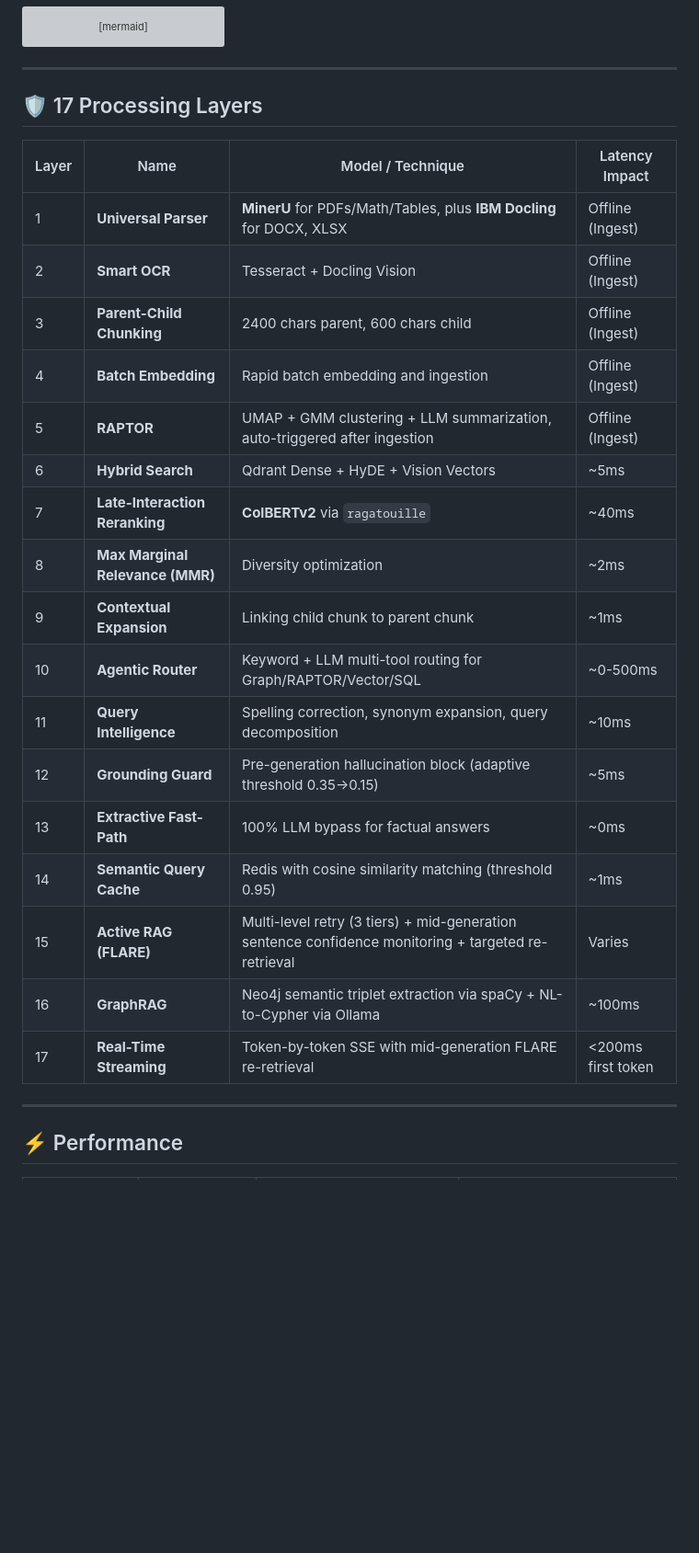
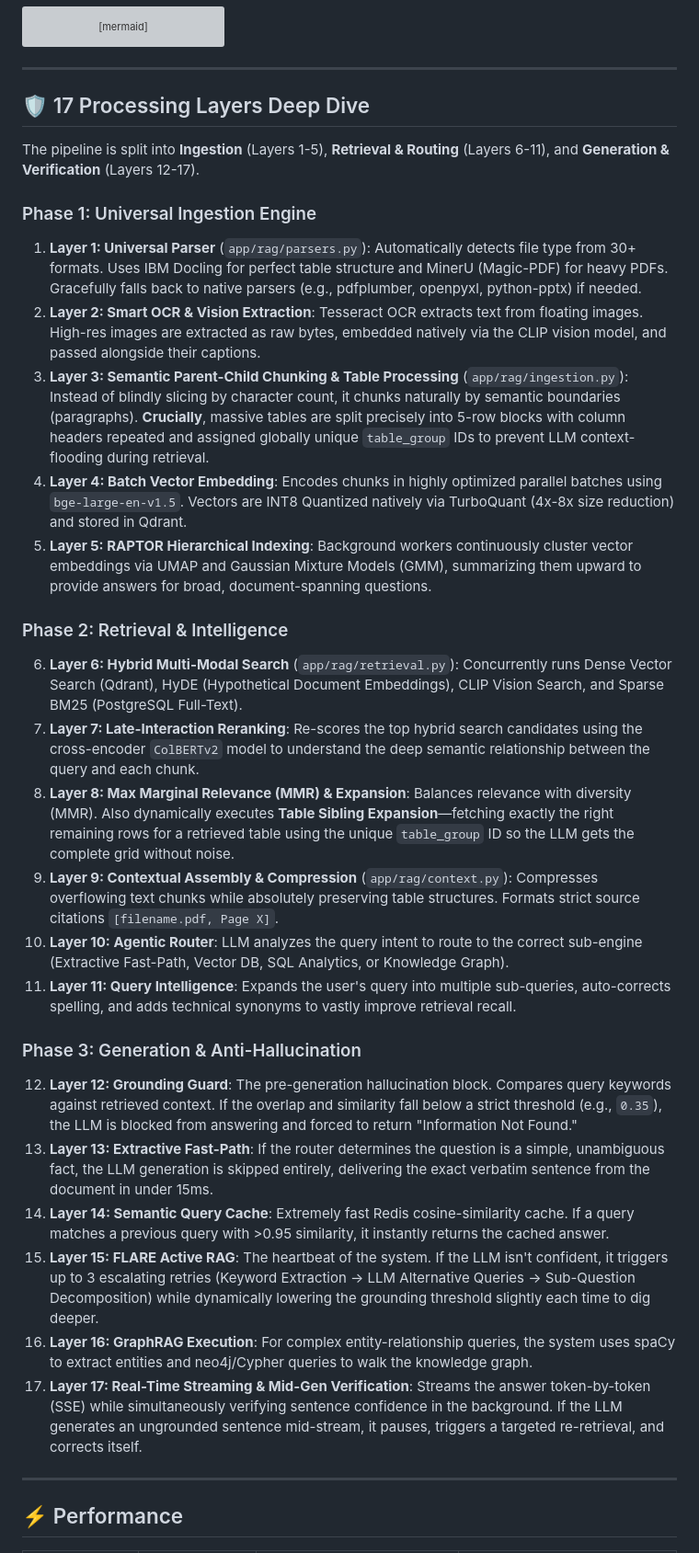
Before and after one commit to varunsrivastav1999/Retrieval-Augmented-Generation--RAG-, a Markdown page: README.md, the part around the change. Shown at 92% size. Rendered like a GitHub page; blank space fills up the shorter version; grey boxes are pictures that could not be loaded.

Commit message:
docs: Update README with detailed 17-layer deep dive explanation

```diff
--- a/README.md
+++ b/README.md
@@ -87,27 +87,32 @@ graph TD
 
 ---
 
-## 🛡️ 17 Processing Layers
+## 🛡️ 17 Processing Layers Deep Dive
 
-| Layer | Name | Model / Technique | Latency Impact |
-|-------|------|-------------------|----------------|
-| 1 | **Universal Parser** | **MinerU** for PDFs/Math/Tables, plus **IBM Docling** for DOCX, XLSX | Offline (Ingest) |
-| 2 | **Smart OCR** | Tesseract + Docling Vision | Offline (Ingest) |
-| 3 | **Parent-Child Chunking** | 2400 chars parent, 600 chars child | Offline (Ingest) |
-| 4 | **Batch Embedding** | Rapid batch embedding and ingestion | Offline (Ingest) |
-| 5 | **RAPTOR** | UMAP + GMM clustering + LLM summarization, auto-triggered after ingestion | Offline (Ingest) |
-| 6 | **Hybrid Search** | Qdrant Dense + HyDE + Vision Vectors | ~5ms |
-| 7 | **Late-Interaction Reranking** | **ColBERTv2** via `ragatouille` | ~40ms |
-| 8 | **Max Marginal Relevance (MMR)** | Diversity optimization | ~2ms |
-| 9 | **Contextual Expansion** | Linking child chunk to parent chunk | ~1ms |
-| 10 | **Agentic Router** | Keyword + LLM multi-tool routing for Graph/RAPTOR/Vector/SQL | ~0-500ms |
-| 11 | **Query Intelligence** | Spelling correction, synonym expansion, query decomposition | ~10ms |
-| 12 | **Grounding Guard** | Pre-generation hallucination block (adaptive threshold 0.35→0.15) | ~5ms |
-| 13 | **Extractive Fast-Path** | 100% LLM bypass for factual answers | ~0ms |
-| 14 | **Semantic Query Cache** | Redis with cosine similarity matching (threshold 0.95) | ~1ms |
-| 15 | **Active RAG (FLARE)** | Multi-level retry (3 tiers) + mid-generation sentence confidence monitoring + targeted re-retrieval | Varies |
-| 16 | **GraphRAG** | Neo4j semantic triplet extraction via spaCy + NL-to-Cypher via Ollama | ~100ms |
-| 17 | **Real-Time Streaming** | Token-by-token SSE with mid-generation FLARE re-retrieval | <200ms first token |
+The pipeline is split into **Ingestion** (Layers 1-5), **Retrieval & Routing** (Layers 6-11), and **Generation & Verification** (Layers 12-17).
+
+### Phase 1: Universal Ingestion Engine
+1. **Layer 1: Universal Parser** (`app/rag/parsers.py`): Automatically detects file type from 30+ formats. Uses IBM Docling for perfect table structure and MinerU (Magic-PDF) for heavy PDFs. Gracefully falls back to native parsers (e.g., pdfplumber, openpyxl, python-pptx) if needed.
+2. **Layer 2: Smart OCR & Vision Extraction**: Tesseract OCR extracts text from floating images. High-res images are extracted as raw bytes, embedded natively via the CLIP vision model, and passed alongside their captions.
+3. **Layer 3: Semantic Parent-Child Chunking & Table Processing** (`app/rag/ingestion.py`): Instead of blindly slicing by character count, it chunks naturally by semantic boundaries (paragraphs). **Crucially**, massive tables are split precisely into 5-row blocks with column headers repeated and assigned globally unique `table_group` IDs to prevent LLM context-flooding during retrieval.
+4. **Layer 4: Batch Vector Embedding**: Encodes chunks in highly optimized parallel batches using `bge-large-en-v1.5`. Vectors are INT8 Quantized natively via TurboQuant (4x-8x size reduction) and stored in Qdrant.
+5. **Layer 5: RAPTOR Hierarchical Indexing**: Background workers continuously cluster vector embeddings via UMAP and Gaussian Mixture Models (GMM), summarizing them upward to provide answers for broad, document-spanning questions.
+
+### Phase 2: Retrieval & Intelligence
+6. **Layer 6: Hybrid Multi-Modal Search** (`app/rag/retrieval.py`): Concurrently runs Dense Vector Search (Qdrant), HyDE (Hypothetical Document Embeddings), CLIP Vision Search, and Sparse BM25 (PostgreSQL Full-Text).
+7. **Layer 7: Late-Interaction Reranking**: Re-scores the top hybrid search candidates using the cross-encoder `ColBERTv2` model to understand the deep semantic relationship between the query and each chunk.
+8. **Layer 8: Max Marginal Relevance (MMR) & Expansion**: Balances relevance with diversity (MMR). Also dynamically executes **Table Sibling Expansion**—fetching exactly the right remaining rows for a retrieved table using the unique `table_group` ID so the LLM gets the complete grid without noise.
+9. **Layer 9: Contextual Assembly & Compression** (`app/rag/context.py`): Compresses overflowing text chunks while absolutely preserving table structures. Formats strict source citations `[filename.pdf, Page X]`.
+10. **Layer 10: Agentic Router**: LLM analyzes the query intent to route to the correct sub-engine (Extractive Fast-Path, Vector DB, SQL Analytics, or Knowledge Graph).
+11. **Layer 11: Query Intelligence**: Expands the user's query into multiple sub-queries, auto-corrects spelling, and adds technical synonyms to vastly improve retrieval recall.
+
+### Phase 3: Generation & Anti-Hallucination
+12. **Layer 12: Grounding Guard**: The pre-generation hallucination block. Compares query keywords against retrieved context. If the overlap and similarity fall below a strict threshold (e.g., `0.35`), the LLM is blocked from answering and forced to return "Information Not Found."
+13. **Layer 13: Extractive Fast-Path**: If the router determines the question is a simple, unambiguous fact, the LLM generation is skipped entirely, delivering the exact verbatim sentence from the document in under 15ms.
+14. **Layer 14: Semantic Query Cache**: Extremely fast Redis cosine-similarity cache. If a query matches a previous query with >0.95 similarity, it instantly returns the cached answer.
+15. **Layer 15: FLARE Active RAG**: The heartbeat of the system. If the LLM isn't confident, it triggers up to 3 escalating retries (Keyword Extraction → LLM Alternative Queries → Sub-Question Decomposition) while dynamically lowering the grounding threshold slightly each time to dig deeper.
+16. **Layer 16: GraphRAG Execution**: For complex entity-relationship queries, the system uses spaCy to extract entities and neo4j/Cypher queries to walk the knowledge graph.
+17. **Layer 17: Real-Time Streaming & Mid-Gen Verification**: Streams the answer token-by-token (SSE) while simultaneously verifying sentence confidence in the background. If the LLM generates an ungrounded sentence mid-stream, it pauses, triggers a targeted re-retrieval, and corrects itself.
 
 ---
 
```
